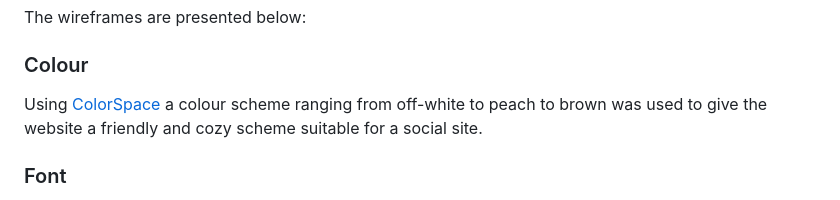
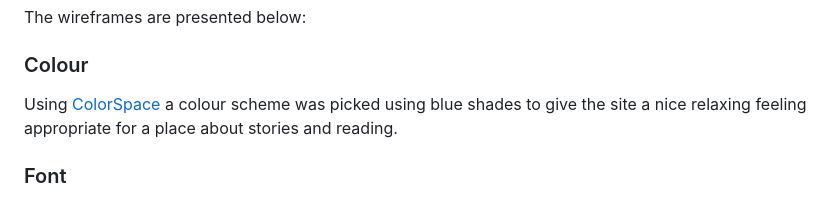
Before and after one commit to artambdev/tomeshack, a Markdown page: README.md, the part around the change. GitHub-like rendering.

Commit message:
Update color section of design section of readme

```diff
--- a/README.md
+++ b/README.md
@@ -50,7 +50,7 @@ A few wireframes were made in advance of starting development to plan out the mo
 The wireframes are presented below:
 
 ### Colour
-Using <a href="https://mycolor.space">ColorSpace</a> a colour scheme ranging from off-white to peach to brown was used to give the website a friendly and cozy scheme suitable for a social site.
+Using <a href="https://mycolor.space">ColorSpace</a> a colour scheme was picked using blue shades to give the site a nice relaxing feeling appropriate for a place about stories and reading.
 
 ### Font
 Open Sans was used as an easy and readable font to use throughout the site for most text. Oswald is used as an alternative to help make headings stand out.
```
